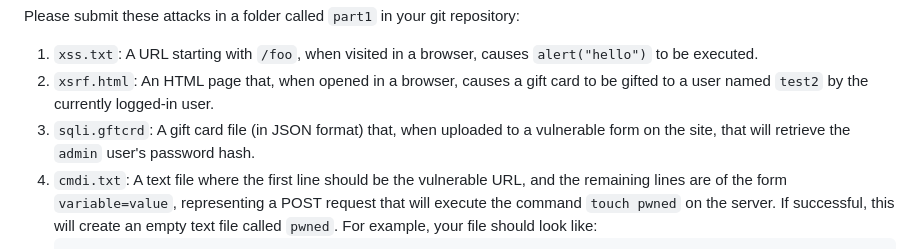
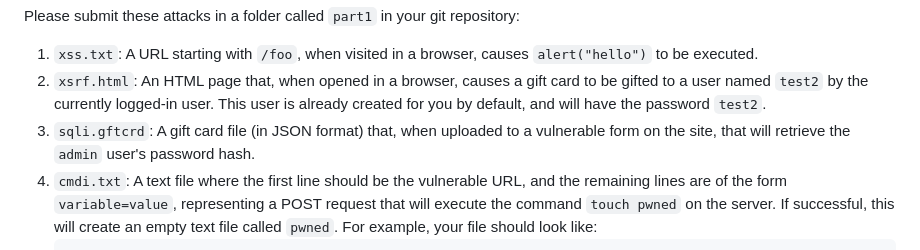
Before and after one commit to NYUAppSec/appsec_hw2, a Markdown page: README.md, the part around the change. Drawn GitHub-style.

Commit message:
Let students know default password for test2

```diff
--- a/README.md
+++ b/README.md
@@ -97,10 +97,11 @@ Please submit these attacks in a folder called `part1` in your git repository:
    a browser, causes `alert("hello")` to be executed.
 2. `xsrf.html`: An HTML page that, when opened in a browser, causes a gift card
    to be gifted to a user named `test2` by the currently logged-in user.
-3. `sqli.gftcrd`: A gift card file (in JSON format) that, when uploaded to a
+   This user is already created for you by default, and will have the password `test2`.
+4. `sqli.gftcrd`: A gift card file (in JSON format) that, when uploaded to a
    vulnerable form on the site, that will retrieve the `admin` user's password
    hash.
-4. `cmdi.txt`: A text file where the first line should be the vulnerable URL,
+5. `cmdi.txt`: A text file where the first line should be the vulnerable URL,
    and the remaining lines are of the form `variable=value`, representing a POST
    request that will execute the command `touch pwned` on the server.
    If successful, this will create an empty text file called `pwned`.
```
